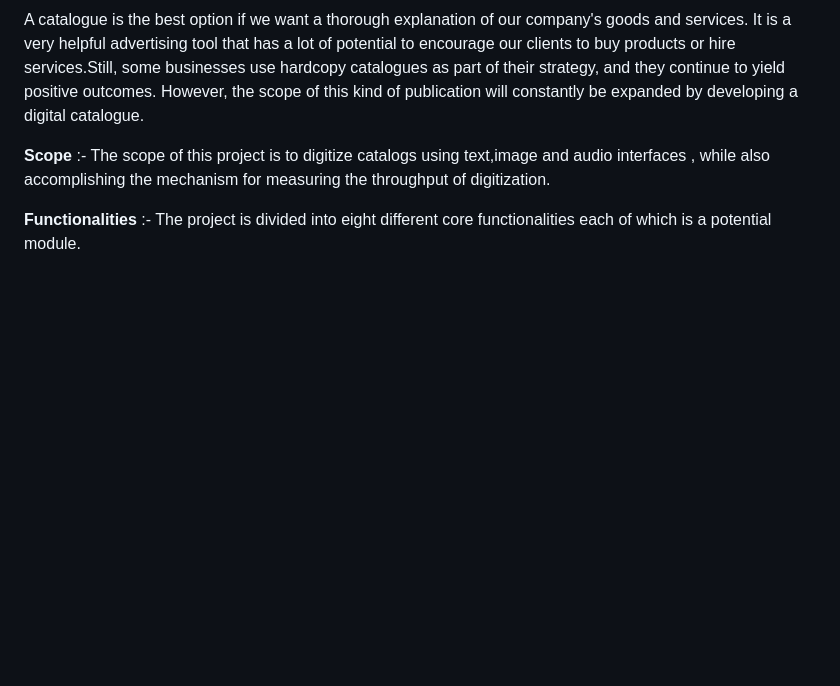
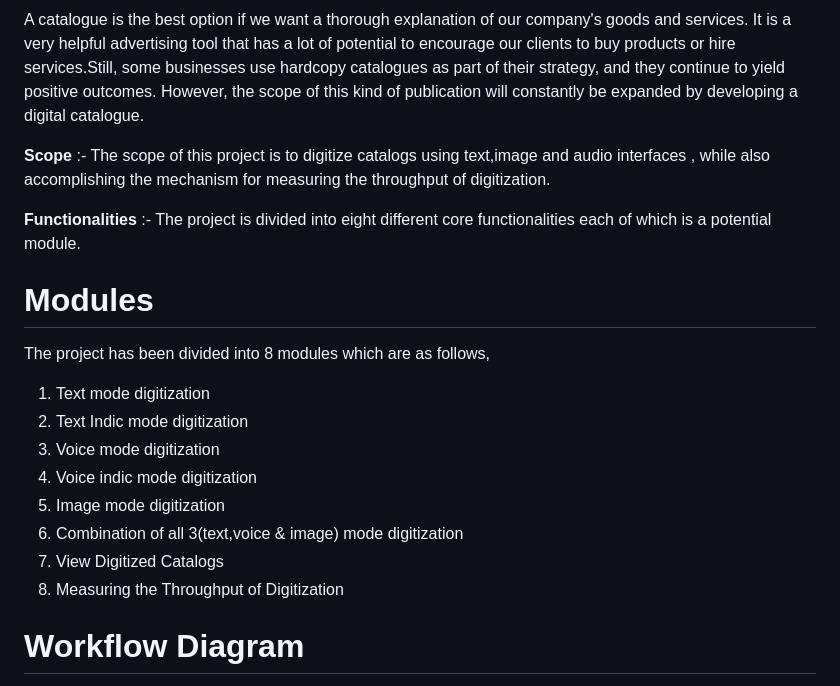
Before and after one commit to VasudevanS1906/Catalog-Digitization, a Markdown page: README.MD, the part around the change printed below. Drawn GitHub-style; blank space fills up the shorter version.

```diff
--- a/README.MD
+++ b/README.MD
@@ -8,3 +8,18 @@ A catalogue is the best option if we want a thorough explanation of our company'
 **Scope** :- The scope of this project is to digitize catalogs using text,image and audio interfaces , while also accomplishing the mechanism for measuring the throughput of digitization.
 
 **Functionalities** :- The project is divided into eight different core functionalities each of which is a potential module.
+
+# Modules
+
+The project has been divided into 8 modules which are as follows,
+1. Text mode digitization
+2. Text Indic mode digitization
+3. Voice mode digitization
+4. Voice indic mode digitization
+5. Image mode digitization
+6. Combination of all 3(text,voice & image) mode digitization
+7. View Digitized Catalogs
+8. Measuring the Throughput of Digitization
+
+# Workflow Diagram
+
```
Also changed, not shown: other parts of README.MD (+3 -2 lines).
